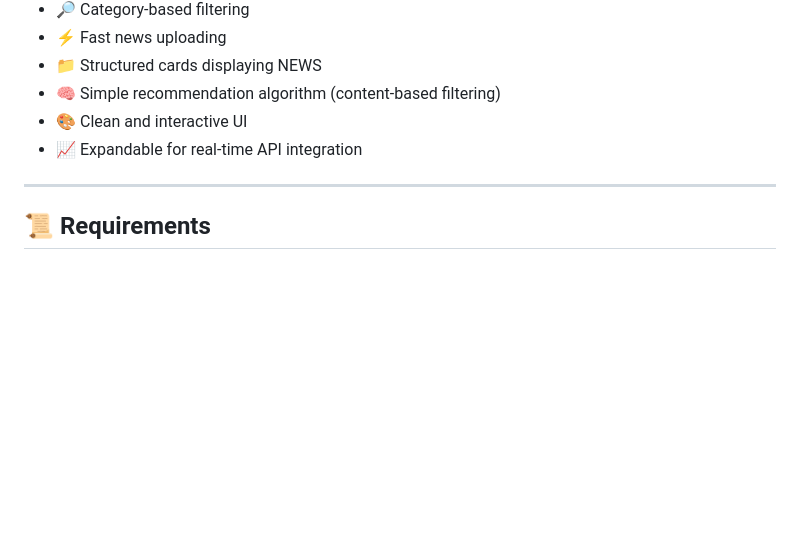
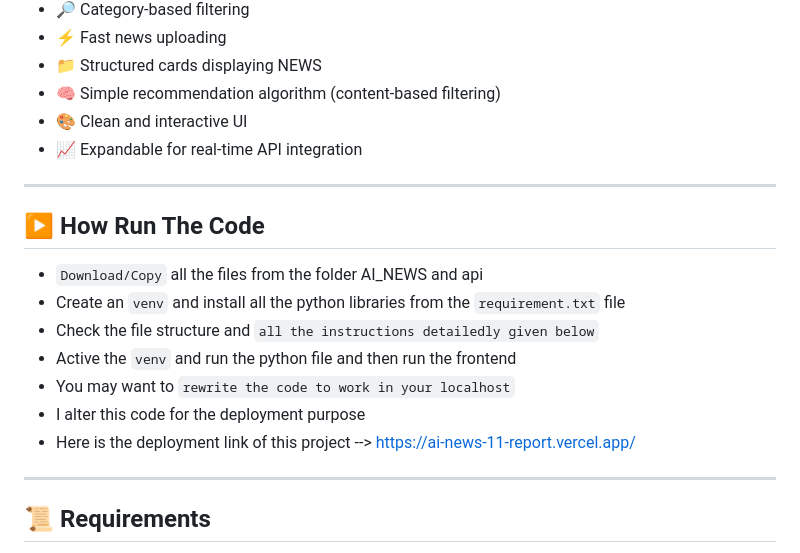
Before and after one commit to Dharanesh192/AI-NEWS-Recommendation, a Markdown page: README.md, the part around the change. GitHub-like rendering; blank space fills up the shorter version.

Commit message:
UP-4
Added instructions for running the code and deployment link.

```diff
--- a/README.md
+++ b/README.md
@@ -60,6 +60,17 @@ This project is ideal for students who want to understand:
 - 🧠 Simple recommendation algorithm (content-based filtering)
 - 🎨 Clean and interactive UI
 - 📈 Expandable for real-time API integration
+
+---
+
+## ▶️ How Run The Code
+- `Download/Copy` all the files from the folder AI_NEWS and api
+- Create an `venv` and install all the python libraries from the `requirement.txt` file
+- Check the file structure and `all the instructions detailedly given below`
+- Active the `venv` and run the python file and then run the frontend
+- You may want to `rewrite the code to work in your localhost`
+- I alter this code for the deployment purpose
+- Here is the deployment link of this project --> https://ai-news-11-report.vercel.app/
 
 ---
 
```
